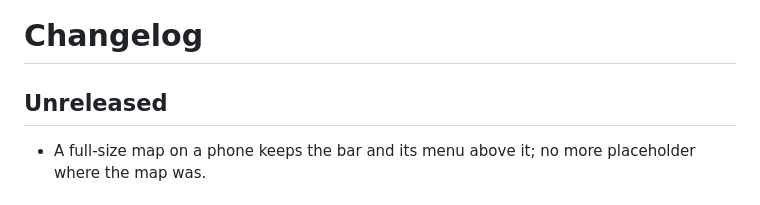
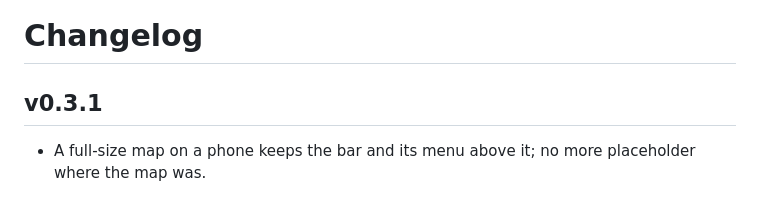
Before and after one commit to maxlmn/winelib, a Markdown page: CHANGELOG.md, the part around the change. Rendered like a GitHub page.

Commit message:
v0.3.1: the changelog

```diff
--- a/CHANGELOG.md
+++ b/CHANGELOG.md
@@ -1,6 +1,6 @@
 # Changelog
 
-## Unreleased
+## v0.3.1
 
 - A full-size map on a phone keeps the bar and its menu above it; no more placeholder where the map was.
 
```
